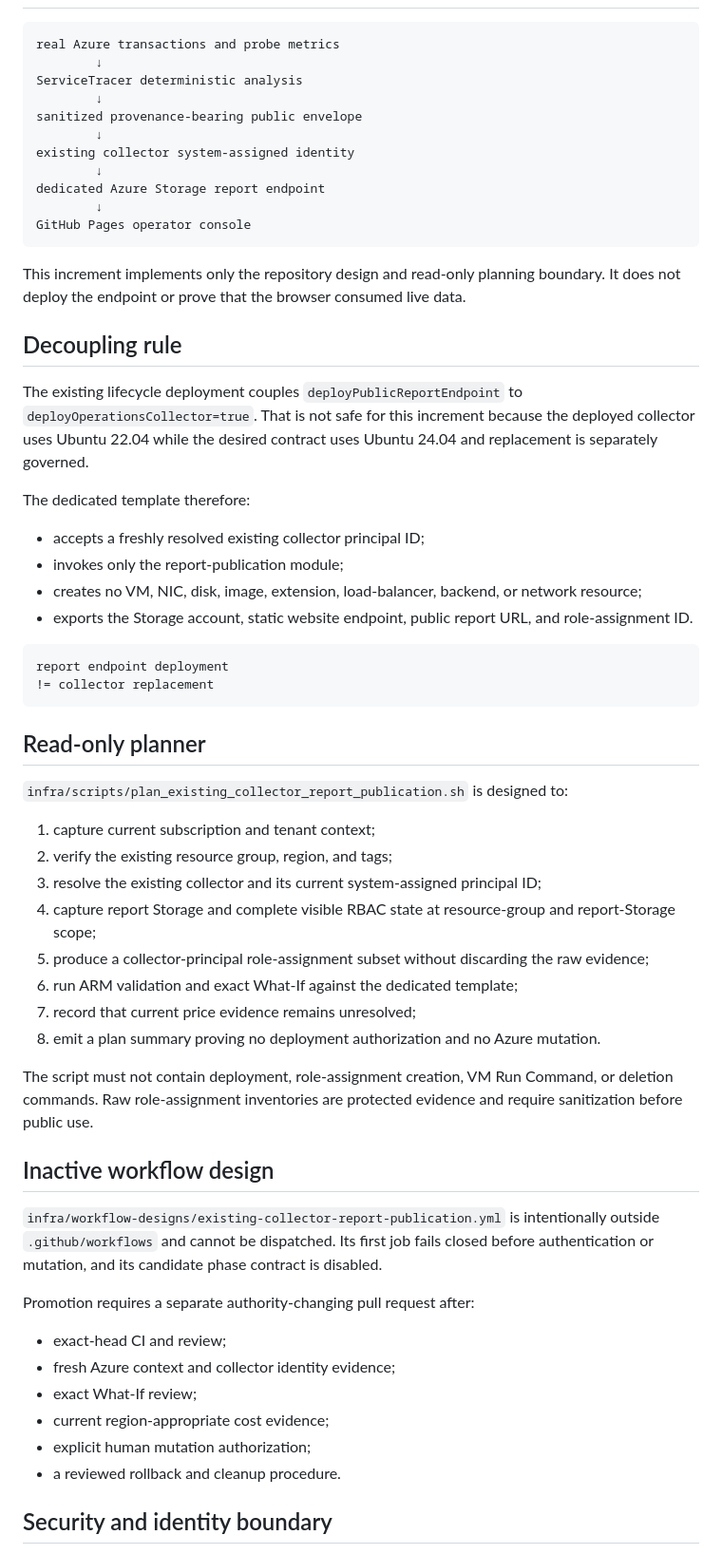
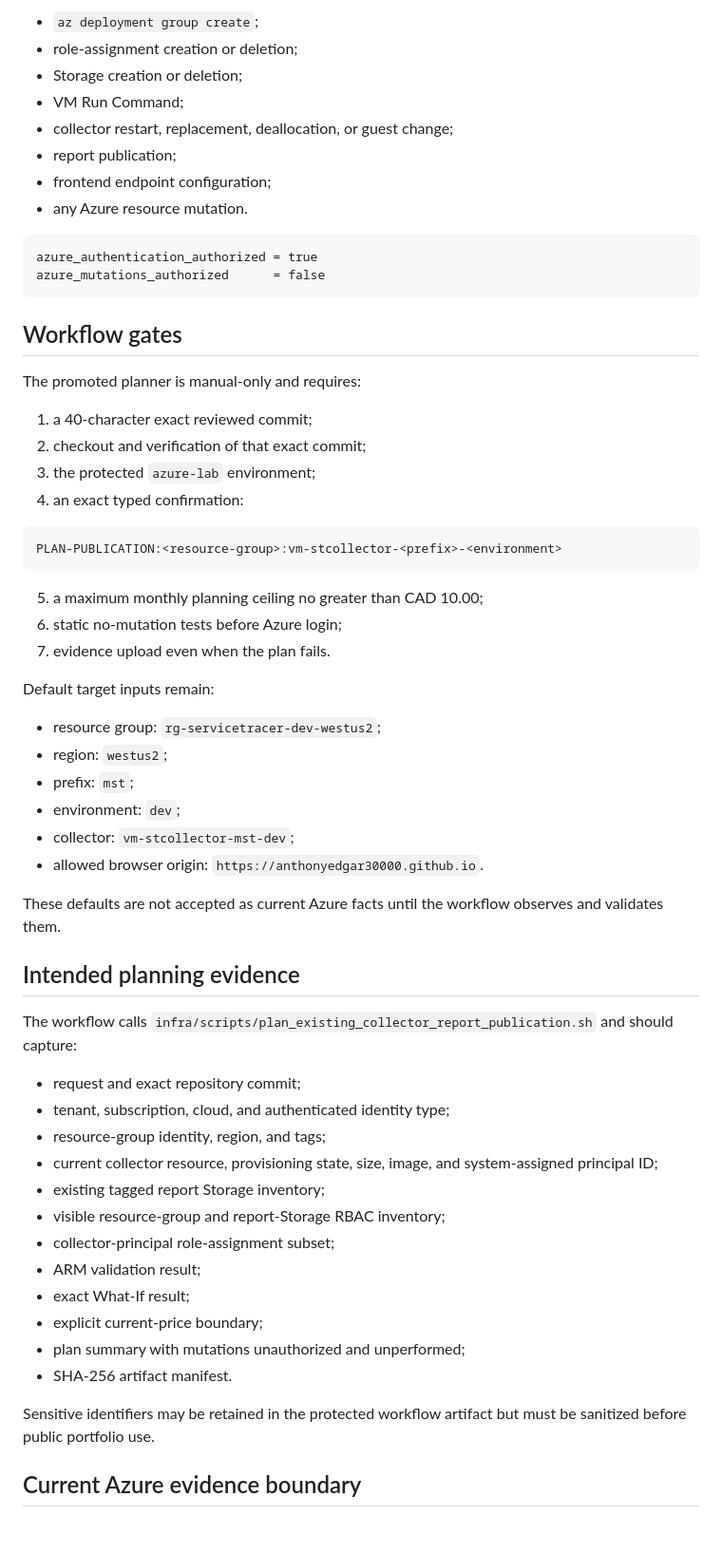
Before and after one commit to anthonyedgar30000/azure-iac-msp-lab, a Markdown page: .project/handoffs/current-state.md, the part around one of its changes. Shown at 95% size. Rendered like a GitHub page; blank space fills up the shorter version.

Commit message:
Handoff read-only planner promotion

````diff
--- a/.project/handoffs/current-state.md
+++ b/.project/handoffs/current-state.md
@@ -45,63 +64,63 @@ Protected scope includes `.github/workflows/**`, the existing collector VM, NIC,
+- `az deployment group create`;
+- role-assignment creation or deletion;
+- Storage creation or deletion;
+- VM Run Command;
+- collector restart, replacement, deallocation, or guest change;
+- report publication;
+- frontend endpoint configuration;
+- any Azure resource mutation.
 
 ```text
-real Azure transactions and probe metrics
-        ↓
-ServiceTracer deterministic analysis
-        ↓
-sanitized provenance-bearing public envelope
-        ↓
-existing collector system-assigned identity
-        ↓
-dedicated Azure Storage report endpoint
-        ↓
-GitHub Pages operator console
+azure_authentication_authorized = true
+azure_mutations_authorized      = false
 ```
 
-This increment implements only the repository design and read-only planning boundary. It does not deploy the endpoint or prove that the browser consumed live data.
+## Workflow gates
 
-## Decoupling rule
+The promoted planner is manual-only and requires:
 
-The existing lifecycle deployment couples `deployPublicReportEndpoint` to `deployOperationsCollector=true`. That is not safe for this increment because the deployed collector uses Ubuntu 22.04 while the desired contract uses Ubuntu 24.04 and replacement is separately governed.
-
-The dedicated template therefore:
-
-- accepts a freshly resolved existing collector principal ID;
-- invokes only the report-publication module;
-- creates no VM, NIC, disk, image, extension, load-balancer, backend, or network resource;
-- exports the Storage account, static website endpoint, public report URL, and role-assignment ID.
+1. a 40-character exact reviewed commit;
+2. checkout and verification of that exact commit;
+3. the protected `azure-lab` environment;
+4. an exact typed confirmation:
 
 ```text
-report endpoint deployment
-!= collector replacement
+PLAN-PUBLICATION:<resource-group>:vm-stcollector-<prefix>-<environment>
 ```
 
-## Read-only planner
+5. a maximum monthly planning ceiling no greater than CAD 10.00;
+6. static no-mutation tests before Azure login;
+7. evidence upload even when the plan fails.
 
-`infra/scripts/plan_existing_collector_report_publication.sh` is designed to:
+Default target inputs remain:
 
-1. capture current subscription and tenant context;
-2. verify the existing resource group, region, and tags;
-3. resolve the existing collector and its current system-assigned principal ID;
-4. capture report Storage and complete visible RBAC state at resource-group and report-Storage scope;
-5. produce a collector-principal role-assignment subset without discarding the raw evidence;
-6. run ARM validation and exact What-If against the dedicated template;
-7. record that current price evidence remains unresolved;
-8. emit a plan summary proving no deployment authorization and no Azure mutation.
+- resource group: `rg-servicetracer-dev-westus2`;
+- region: `westus2`;
+- prefix: `mst`;
+- environment: `dev`;
+- collector: `vm-stcollector-mst-dev`;
+- allowed browser origin: `https://anthonyedgar30000.github.io`.
 
-The script must not contain deployment, role-assignment creation, VM Run Command, or deletion commands. Raw role-assignment inventories are protected evidence and require sanitization before public use.
+These defaults are not accepted as current Azure facts until the workflow observes and validates them.
 
-## Inactive workflow design
+## Intended planning evidence
 
-`infra/workflow-designs/existing-collector-report-publication.yml` is intentionally outside `.github/workflows` and cannot be dispatched. Its first job fails closed before authentication or mutation, and its candidate phase contract is disabled.
+The workflow calls `infra/scripts/plan_existing_collector_report_publication.sh` and should capture:
 
-Promotion requires a separate authority-changing pull request after:
+- request and exact repository commit;
+- tenant, subscription, cloud, and authenticated identity type;
+- resource-group identity, region, and tags;
+- current collector resource, provisioning state, size, image, and system-assigned principal ID;
+- existing tagged report Storage inventory;
+- visible resource-group and report-Storage RBAC inventory;
+- collector-principal role-assignment subset;
+- ARM validation result;
+- exact What-If result;
+- explicit current-price boundary;
+- plan summary with mutations unauthorized and unperformed;
+- SHA-256 artifact manifest.
 
-- exact-head CI and review;
-- fresh Azure context and collector identity evidence;
-- exact What-If review;
-- current region-appropriate cost evidence;
-- explicit human mutation authorization;
-- a reviewed rollback and cleanup procedure.
+Sensitive identifiers may be retained in the protected workflow artifact but must be sanitized before public portfolio use.
 
-## Security and identity boundary
+## Current Azure evidence boundary
 
````
Also changed, not shown: other parts of .project/handoffs/current-state.md (+95 -109 lines).
